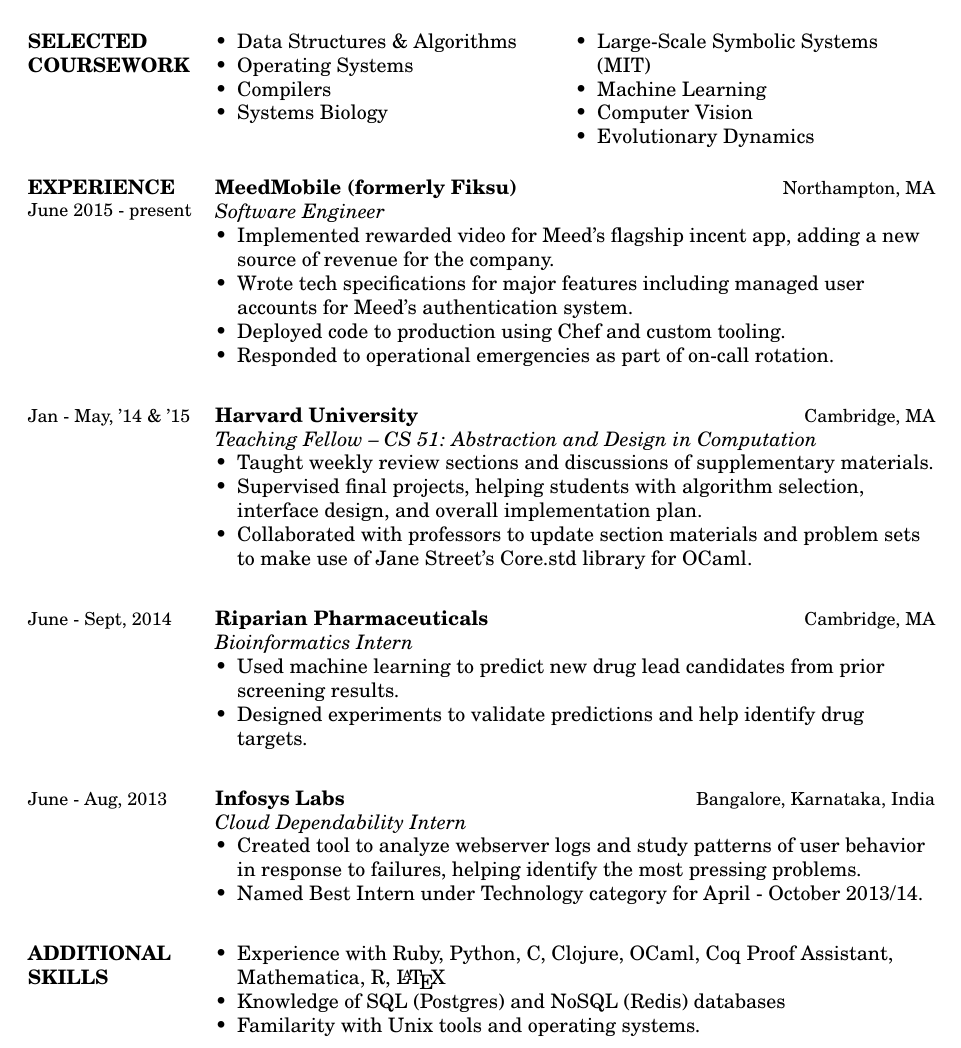
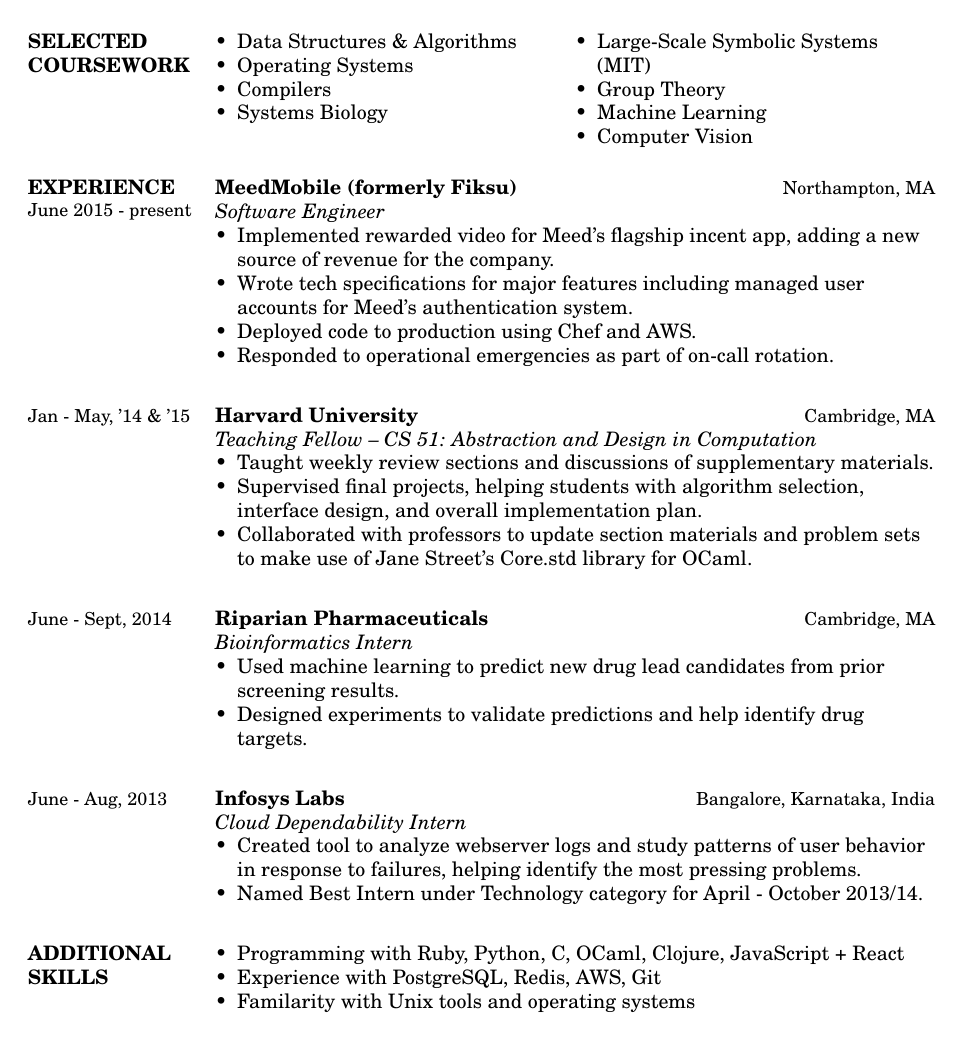
Before and after one commit to aaronfrary/resume, a LaTeX CV (resume.tex): part of page 1 of 2 before the commit and part of the page after it, cut so that both start at the same text. Compiled offline with pdfLaTeX.

Commit message:
Assorted tweaks

```diff
--- a/resume.tex
+++ b/resume.tex
@@ -88,9 +88,9 @@
   &
   \begin{rlist}
     \item Large-Scale Symbolic Systems (MIT)
+    \item Group Theory
     \item Machine Learning
     \item Computer Vision
-    \item Evolutionary Dynamics
   \end{rlist}
 \end{ncolumn}
 
@@ -109,7 +109,7 @@
     source of revenue for the company.
   \item Wrote tech specifications for major features including managed user
     accounts for Meed's authentication system.
-  \item Deployed code to production using Chef and custom tooling.
+  \item Deployed code to production using Chef and AWS.
   \item Responded to operational emergencies as part of on-call rotation.
 \end{positionlist}
 
@@ -165,10 +165,9 @@
 
 \section{ADDITIONAL SKILLS}
 \begin{rlist}
-  \item Experience with Ruby, Python, C, Clojure, OCaml, Coq Proof Assistant,
-    Mathematica, R, \LaTeX
-  \item Knowledge of SQL (Postgres) and NoSQL (Redis) databases
-  \item Familarity with Unix tools and operating systems.
+  \item Programming with Ruby, Python, C, OCaml, Clojure, JavaScript + React
+  \item Experience with PostgreSQL, Redis, AWS, Git
+  \item Familarity with Unix tools and operating systems
 \end{rlist}
 
 %-}}}------------------------------------------------------------------------------------
```
Also changed, not shown: resume.pdf, resume.tex (2 more changed lines).
